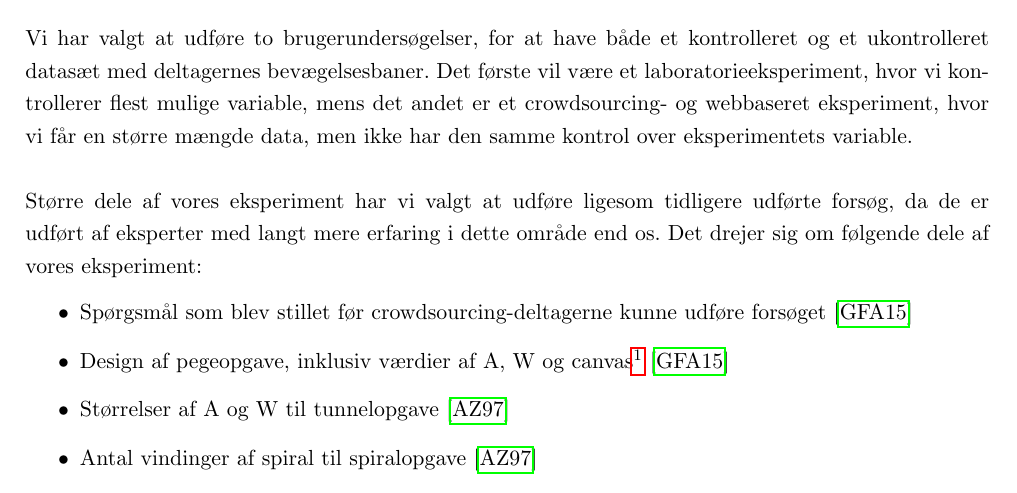
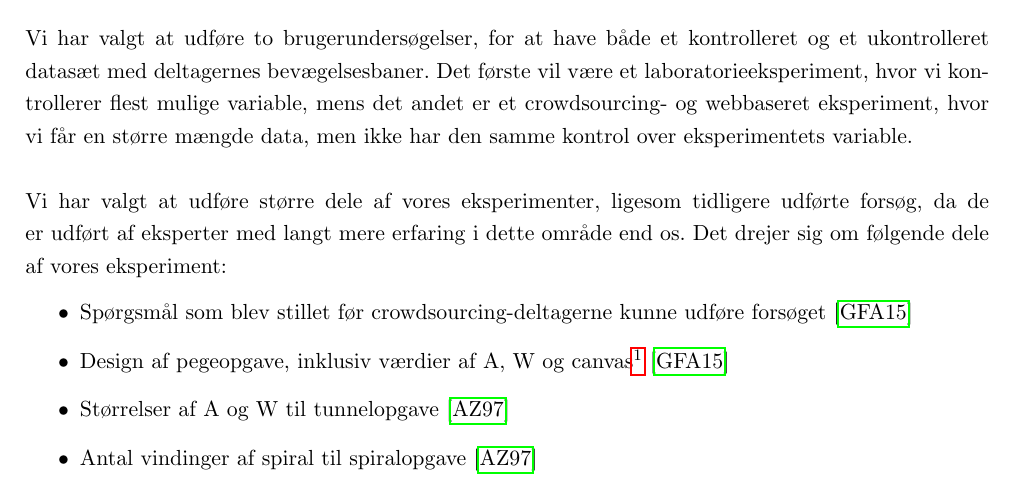
Before and after one commit to MrAdam/bachelor, a LaTeX thesis (latex/main.tex): part of page 19 of 50, cut so that both start at the same text. Compiled offline with pdfLaTeX.

Commit message:
rettelser

```diff
--- a/latex/main.tex
+++ b/latex/main.tex
@@ -307,7 +307,7 @@ I dette afsnit beskriver vi det design, som ligger til grunde for vores forsøg.
 \section*{Forsøgsopstilling}
 Vi har valgt at udføre to brugerundersøgelser, for at have både et kontrolleret og et ukontrolleret datasæt med deltagernes bevægelsesbaner.
 Det første vil være et laboratorieeksperiment, hvor vi kontrollerer flest mulige variable, mens det andet er et crowdsourcing- og webbaseret eksperiment, hvor vi får en større mængde data, men ikke har den samme kontrol over eksperimentets variable.\\\\
-Større dele af vores eksperiment har vi valgt at udføre ligesom tidligere udførte forsøg, da de er udført af eksperter med langt mere erfaring i dette område end os.
+Vi har valgt at udføre større dele af vores eksperimenter, ligesom tidligere udførte forsøg, da de er udført af eksperter med langt mere erfaring i dette område end os.
 Det drejer sig om følgende dele af vores eksperiment:
 \begin{itemize}
 \item Spørgsmål som blev stillet før crowdsourcing-deltagerne kunne udføre forsøget \cite{goldberg2015}
```
